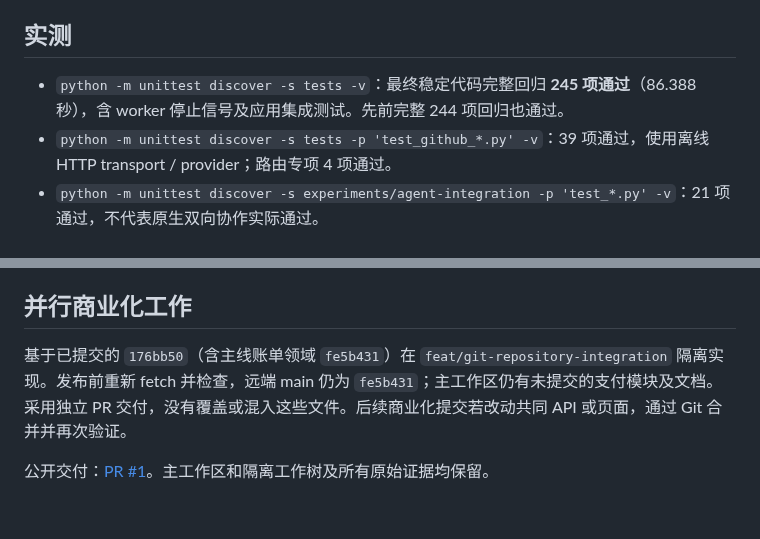
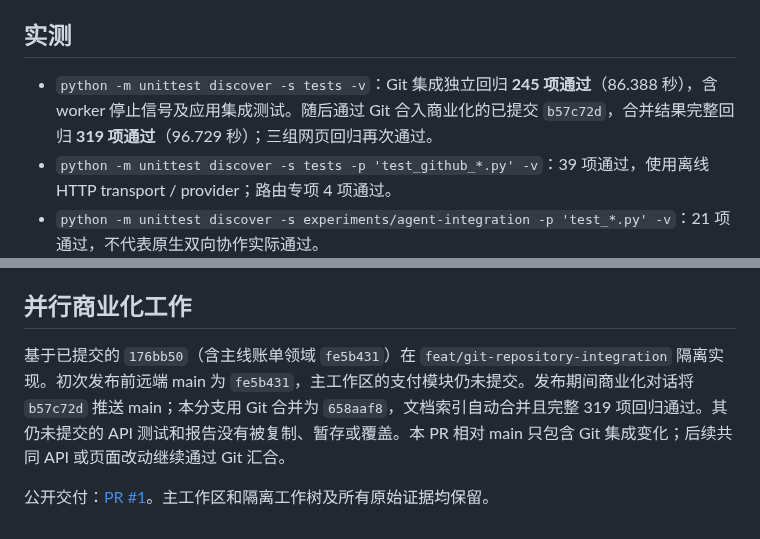
Before and after one commit to Weichenleeeee123/coopagents, a Markdown page: docs/git-integration-report.md, 2 parts joined by grey strips. GitHub-like rendering.

Commit message:
docs: verify Git integration with committed billing updates

```diff
--- a/docs/git-integration-report.md
+++ b/docs/git-integration-report.md
@@ -32,7 +32,7 @@
 
 ## 实测
 
-- `python -m unittest discover -s tests -v`：最终稳定代码完整回归 **245 项通过**（86.388 秒），含 worker 停止信号及应用集成测试。先前完整 244 项回归也通过。
+- `python -m unittest discover -s tests -v`：Git 集成独立回归 **245 项通过**（86.388 秒），含 worker 停止信号及应用集成测试。随后通过 Git 合入商业化的已提交 `b57c72d`，合并结果完整回归 **319 项通过**（96.729 秒）；三组网页回归再次通过。
 - `python -m unittest discover -s tests -p 'test_github_*.py' -v`：39 项通过，使用离线 HTTP transport / provider；路由专项 4 项通过。
 - `python -m unittest discover -s experiments/agent-integration -p 'test_*.py' -v`：21 项通过，不代表原生双向协作实际通过。
 - 三组 Node 回归通过：Git 证据、新鲜度、安全 DOM、授权控制、项目切换、历史排序；延迟响应的会话隔离；既有账号及项目界面。
@@ -54,6 +54,6 @@
 
 ## 并行商业化工作
 
-基于已提交的 `176bb50`（含主线账单领域 `fe5b431`）在 `feat/git-repository-integration` 隔离实现。发布前重新 fetch 并检查，远端 main 仍为 `fe5b431`；主工作区仍有未提交的支付模块及文档。采用独立 PR 交付，没有覆盖或混入这些文件。后续商业化提交若改动共同 API 或页面，通过 Git 合并并再次验证。
+基于已提交的 `176bb50`（含主线账单领域 `fe5b431`）在 `feat/git-repository-integration` 隔离实现。初次发布前远端 main 为 `fe5b431`，主工作区的支付模块仍未提交。发布期间商业化对话将 `b57c72d` 推送 main；本分支用 Git 合并为 `658aaf8`，文档索引自动合并且完整 319 项回归通过。其仍未提交的 API 测试和报告没有被复制、暂存或覆盖。本 PR 相对 main 只包含 Git 集成变化；后续共同 API 或页面改动继续通过 Git 汇合。
 
 公开交付：[PR #1](https://github.com/Weichenleeeee123/crewmesh/pull/1)。主工作区和隔离工作树及所有原始证据均保留。
```
